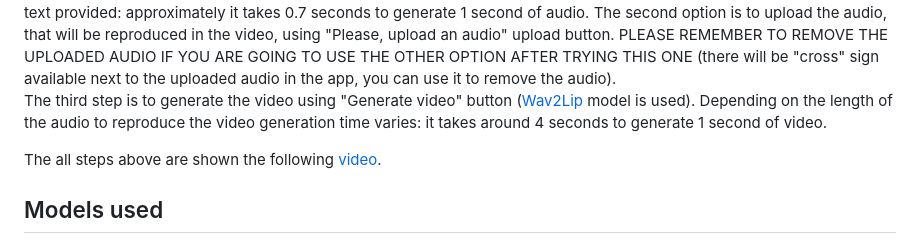
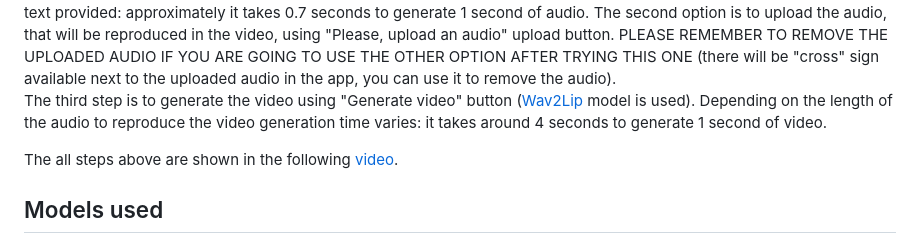
Before and after one commit to VaheC/AvatarVideoGenerator, a Markdown page: README.md, the part around the change. Rendered like a GitHub page.

Commit message:
spelling mistake corrected

```diff
--- a/README.md
+++ b/README.md
@@ -19,7 +19,7 @@ In the second step the user should create an audio file that will be reproduced
 <br>
 The third step is to generate the video using "Generate video" button ([Wav2Lip](https://github.com/Rudrabha/Wav2Lip) model is used). Depending on the length of the audio to reproduce the video generation time varies: it takes around 4 seconds to generate 1 second of video.
 
-The all steps above are shown the following [video](https://youtu.be/AqGZJb5qu5A).
+The all steps above are shown in the following [video](https://youtu.be/AqGZJb5qu5A).
 
 ## Models used
 
```
